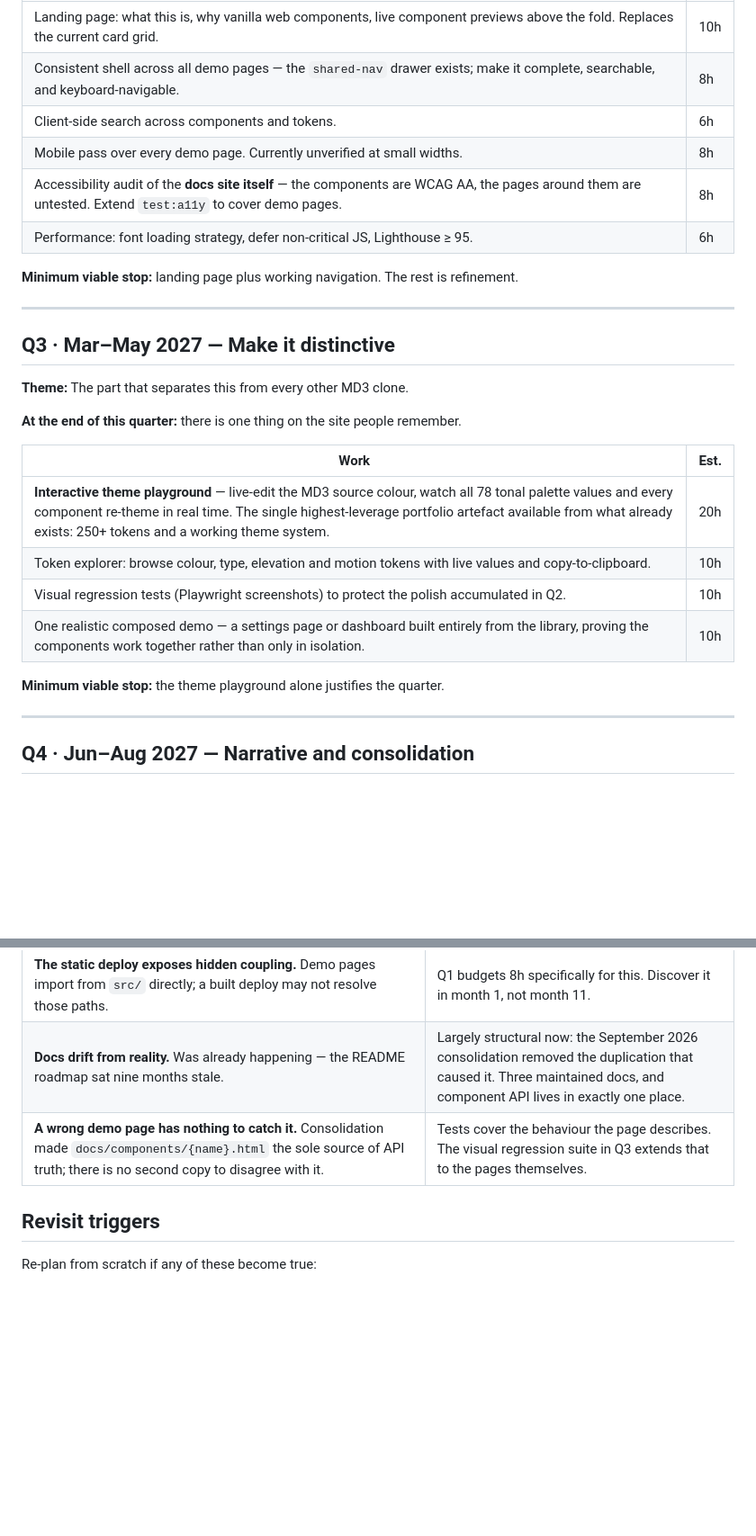
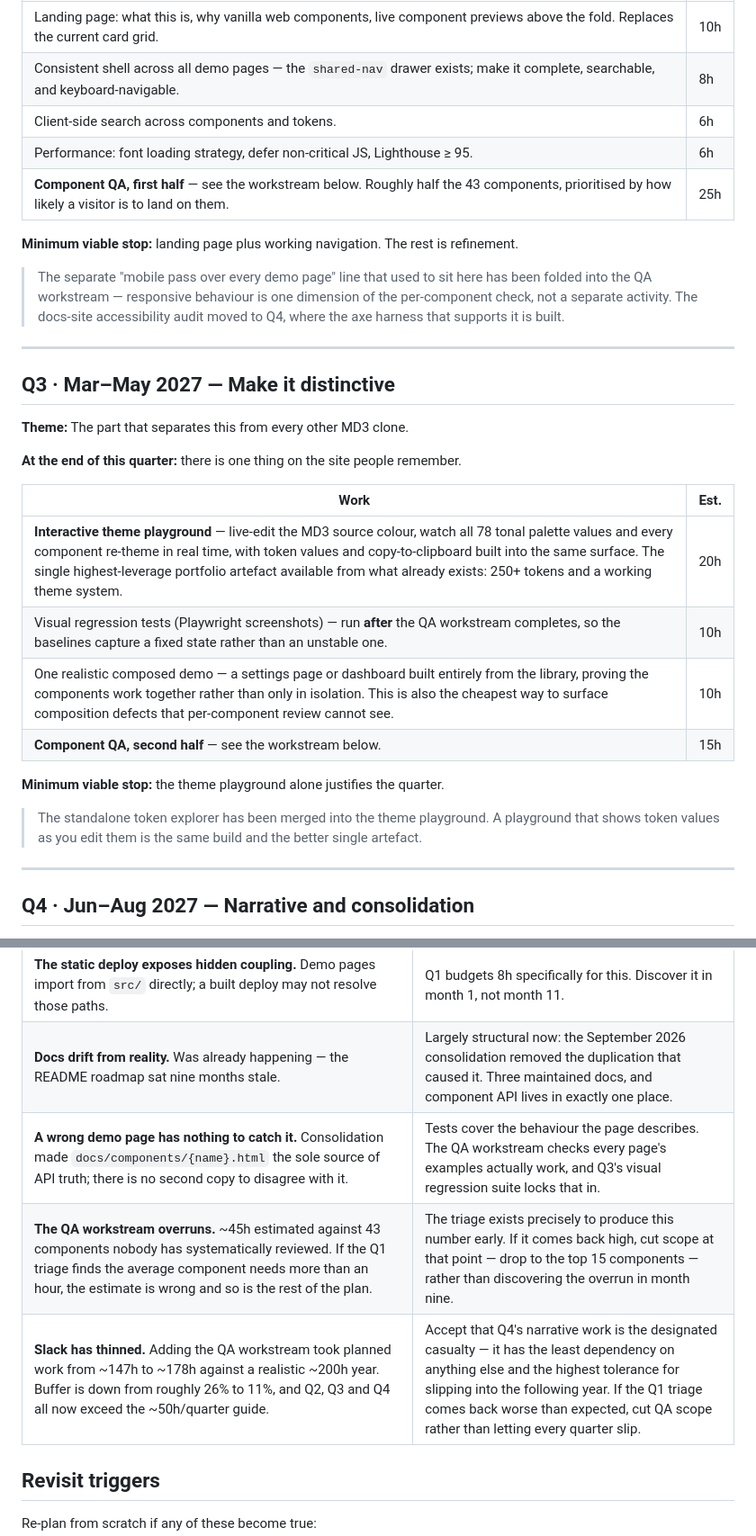
Before and after one commit to carlosterly/castrovalva-css, a Markdown page: docs/ROADMAP.md, 2 parts joined by grey strips. Shown at 90% size. GitHub-like rendering; blank space fills up the shorter version.

```diff
--- a/docs/ROADMAP.md
+++ b/docs/ROADMAP.md
@@ -90,11 +91,15 @@ Explicitly not doing these in this horizon. Recorded so the decision does not ge
 | Landing page: what this is, why vanilla web components, live component previews above the fold. Replaces the current card grid. | 10h |
 | Consistent shell across all demo pages — the `shared-nav` drawer exists; make it complete, searchable, and keyboard-navigable. | 8h |
 | Client-side search across components and tokens. | 6h |
-| Mobile pass over every demo page. Currently unverified at small widths. | 8h |
-| Accessibility audit of the **docs site itself** — the components are WCAG AA, the pages around them are untested. Extend `test:a11y` to cover demo pages. | 8h |
 | Performance: font loading strategy, defer non-critical JS, Lighthouse ≥ 95. | 6h |
+| **Component QA, first half** — see the workstream below. Roughly half the 43 components, prioritised by how likely a visitor is to land on them. | 25h |
 
 **Minimum viable stop:** landing page plus working navigation. The rest is refinement.
+
+> The separate "mobile pass over every demo page" line that used to sit here has
+> been folded into the QA workstream — responsive behaviour is one dimension of
+> the per-component check, not a separate activity. The docs-site accessibility
+> audit moved to Q4, where the axe harness that supports it is built.
 
 ---
 
@@ -106,12 +111,16 @@ Explicitly not doing these in this horizon. Recorded so the decision does not ge
 
 | Work | Est. |
 | --- | --- |
-| **Interactive theme playground** — live-edit the MD3 source colour, watch all 78 tonal palette values and every component re-theme in real time. The single highest-leverage portfolio artefact available from what already exists: 250+ tokens and a working theme system. | 20h |
-| Token explorer: browse colour, type, elevation and motion tokens with live values and copy-to-clipboard. | 10h |
-| Visual regression tests (Playwright screenshots) to protect the polish accumulated in Q2. | 10h |
-| One realistic composed demo — a settings page or dashboard built entirely from the library, proving the components work together rather than only in isolation. | 10h |
+| **Interactive theme playground** — live-edit the MD3 source colour, watch all 78 tonal palette values and every component re-theme in real time, with token values and copy-to-clipboard built into the same surface. The single highest-leverage portfolio artefact available from what already exists: 250+ tokens and a working theme system. | 20h |
+| Visual regression tests (Playwright screenshots) — run **after** the QA workstream completes, so the baselines capture a fixed state rather than an unstable one. | 10h |
+| One realistic composed demo — a settings page or dashboard built entirely from the library, proving the components work together rather than only in isolation. This is also the cheapest way to surface composition defects that per-component review cannot see. | 10h |
+| **Component QA, second half** — see the workstream below. | 15h |
 
 **Minimum viable stop:** the theme playground alone justifies the quarter.
+
+> The standalone token explorer has been merged into the theme playground. A
+> playground that shows token values as you edit them is the same build and the
+> better single artefact.
 
 ---
 
@@ -142,7 +199,9 @@ Explicitly not doing these in this horizon. Recorded so the decision does not ge
 | **Scope creep into new components.** The most tempting and least valuable work — it feels productive and moves no needle. | Listed as an explicit non-goal. Requires a visible gap on the site to justify. |
 | **The static deploy exposes hidden coupling.** Demo pages import from `src/` directly; a built deploy may not resolve those paths. | Q1 budgets 8h specifically for this. Discover it in month 1, not month 11. |
 | **Docs drift from reality.** Was already happening — the README roadmap sat nine months stale. | Largely structural now: the September 2026 consolidation removed the duplication that caused it. Three maintained docs, and component API lives in exactly one place. |
-| **A wrong demo page has nothing to catch it.** Consolidation made `docs/components/{name}.html` the sole source of API truth; there is no second copy to disagree with it. | Tests cover the behaviour the page describes. The visual regression suite in Q3 extends that to the pages themselves. |
+| **A wrong demo page has nothing to catch it.** Consolidation made `docs/components/{name}.html` the sole source of API truth; there is no second copy to disagree with it. | Tests cover the behaviour the page describes. The QA workstream checks every page's examples actually work, and Q3's visual regression suite locks that in. |
+| **The QA workstream overruns.** ~45h estimated against 43 components nobody has systematically reviewed. If the Q1 triage finds the average component needs more than an hour, the estimate is wrong and so is the rest of the plan. | The triage exists precisely to produce this number early. If it comes back high, cut scope at that point — drop to the top 15 components — rather than discovering the overrun in month nine. |
+| **Slack has thinned.** Adding the QA workstream took planned work from ~147h to ~178h against a realistic ~200h year. Buffer is down from roughly 26% to 11%, and Q2, Q3 and Q4 all now exceed the ~50h/quarter guide. | Accept that Q4's narrative work is the designated casualty — it has the least dependency on anything else and the highest tolerance for slipping into the following year. If the Q1 triage comes back worse than expected, cut QA scope rather than letting every quarter slip. |
 
 ## Revisit triggers
 
```
Also changed, not shown: other parts of docs/ROADMAP.md (+50 -1 lines), docs/DEFECTS.md (added, +53 -0 lines).
